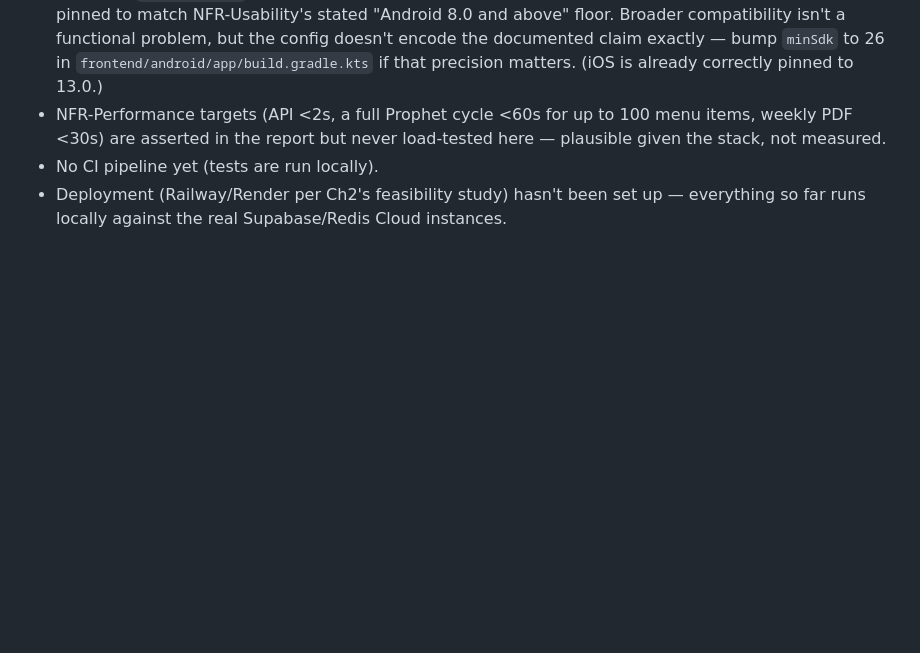
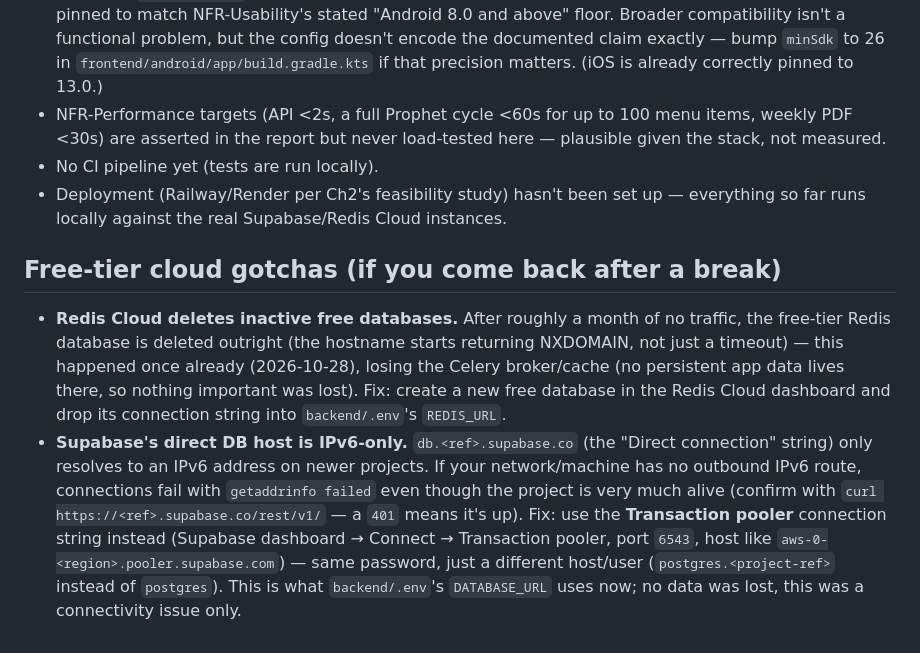
Before and after one commit to JimmyVanjlla/FYP-Prog, a Markdown page: README.md, the part around the change. Drawn GitHub-style; blank space fills up the shorter version.

Commit message:
Document free-tier cloud gotchas: Redis auto-deletion, Supabase IPv6-only direct host
Redis Cloud deleted the free database after a month of inactivity
(NXDOMAIN, not a timeout) - recreated it and switched DATABASE_URL to
Supabase's IPv4-compatible transaction pooler, since the direct host
turned out to be IPv6-only and unreachable from this machine. No data
was lost in either case; both verified working, 100/100 tests passing.

```diff
--- a/README.md
+++ b/README.md
@@ -275,3 +275,25 @@ for exact counts per batch).
 - Deployment (Railway/Render per Ch2's feasibility study) hasn't been set
   up — everything so far runs locally against the real Supabase/Redis
   Cloud instances.
+
+## Free-tier cloud gotchas (if you come back after a break)
+
+- **Redis Cloud deletes inactive free databases.** After roughly a month
+  of no traffic, the free-tier Redis database is deleted outright (the
+  hostname starts returning NXDOMAIN, not just a timeout) — this
+  happened once already (2026-10-28), losing the Celery broker/cache
+  (no persistent app data lives there, so nothing important was lost).
+  Fix: create a new free database in the Redis Cloud dashboard and drop
+  its connection string into `backend/.env`'s `REDIS_URL`.
+- **Supabase's direct DB host is IPv6-only.** `db.<ref>.supabase.co`
+  (the "Direct connection" string) only resolves to an IPv6 address on
+  newer projects. If your network/machine has no outbound IPv6 route,
+  connections fail with `getaddrinfo failed` even though the project is
+  very much alive (confirm with `curl https://<ref>.supabase.co/rest/v1/`
+  — a `401` means it's up). Fix: use the **Transaction pooler**
+  connection string instead (Supabase dashboard → Connect → Transaction
+  pooler, port `6543`, host like
+  `aws-0-<region>.pooler.supabase.com`) — same password, just a
+  different host/user (`postgres.<project-ref>` instead of `postgres`).
+  This is what `backend/.env`'s `DATABASE_URL` uses now; no data was
+  lost, this was a connectivity issue only.
```
